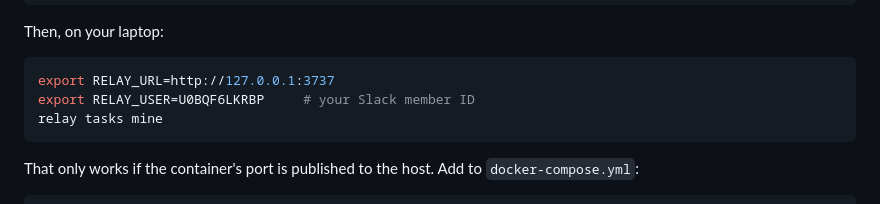
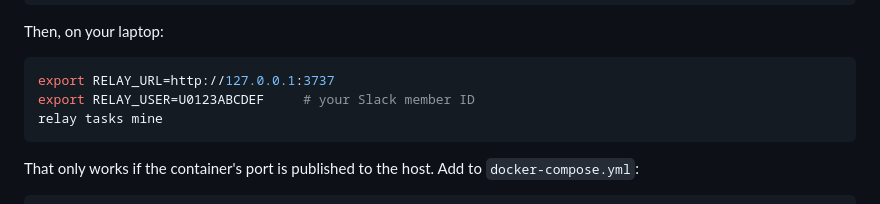
Before and after one commit to Kurama07a/relay, a Markdown page: DEPLOY.md, the part around the change. GitHub-like rendering.

````diff
--- a/DEPLOY.md
+++ b/DEPLOY.md
@@ -109,7 +109,7 @@ Then, on your laptop:
 
 ```bash
 export RELAY_URL=http://127.0.0.1:3737
-export RELAY_USER=U0BQF6LKRBP     # your Slack member ID
+export RELAY_USER=U0123ABCDEF     # your Slack member ID
 relay tasks mine
 ```
 
````
Also changed, not shown: README.md (+1 -1 lines).
